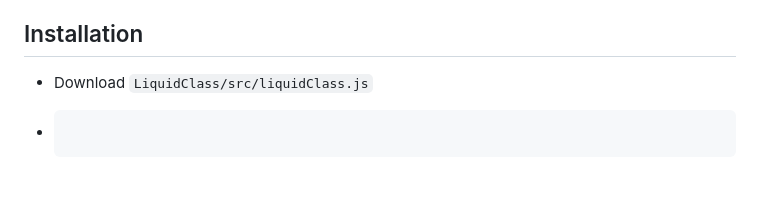
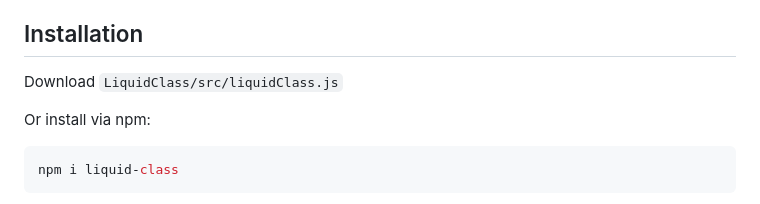
Before and after one commit to KaliforniaGator/LiquidClass, a Markdown page: LiquidClass/README.md, the part around the change. Drawn GitHub-style.

Commit message:
RM
Signed-off-by: KaliforniaGator <199444142+KaliforniaGator@users.noreply.github.com>

````diff
--- a/LiquidClass/README.md
+++ b/LiquidClass/README.md
@@ -14,9 +14,11 @@ A modern JavaScript library for creating stunning liquid glass style effects wit
 
 ## Installation
 
-- Download `LiquidClass/src/liquidClass.js`
+Download `LiquidClass/src/liquidClass.js`
 
-- ```bash
+Or install via npm:
+
+```bash
 npm i liquid-class
 ```
 
````
